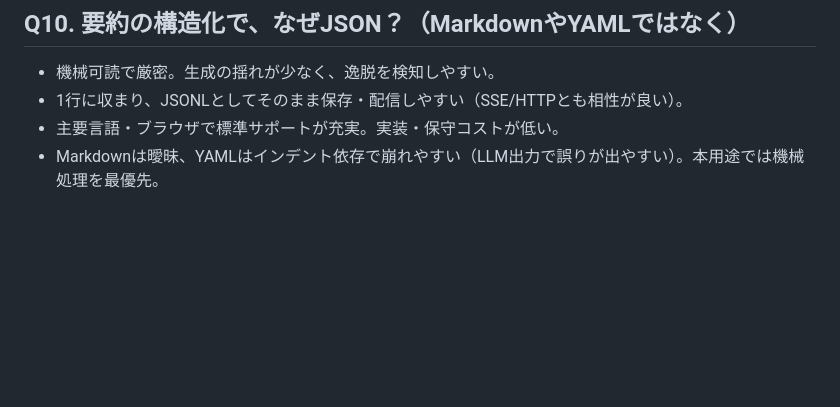
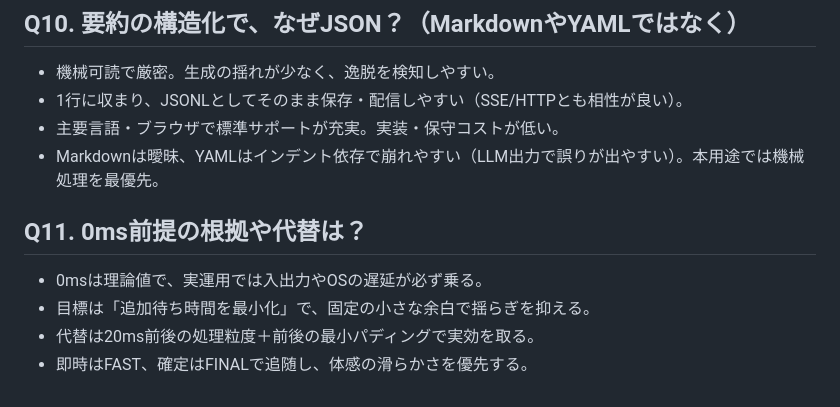
Before and after one commit to j23033it/CaShield, a Markdown page: QUESTIONS.md, the part around the change. Rendered like a GitHub page; blank space fills up the shorter version.

Commit message:
20msの根拠

```diff
--- a/QUESTIONS.md
+++ b/QUESTIONS.md
@@ -71,3 +71,9 @@
 - 1行に収まり、JSONLとしてそのまま保存・配信しやすい（SSE/HTTPとも相性が良い）。
 - 主要言語・ブラウザで標準サポートが充実。実装・保守コストが低い。
 - Markdownは曖昧、YAMLはインデント依存で崩れやすい（LLM出力で誤りが出やすい）。本用途では機械処理を最優先。
+
+## Q11. 0ms前提の根拠や代替は？
+- 0msは理論値で、実運用では入出力やOSの遅延が必ず乗る。
+- 目標は「追加待ち時間を最小化」で、固定の小さな余白で揺らぎを抑える。
+- 代替は20ms前後の処理粒度＋前後の最小パディングで実効を取る。
+- 即時はFAST、確定はFINALで追随し、体感の滑らかさを優先する。
```
